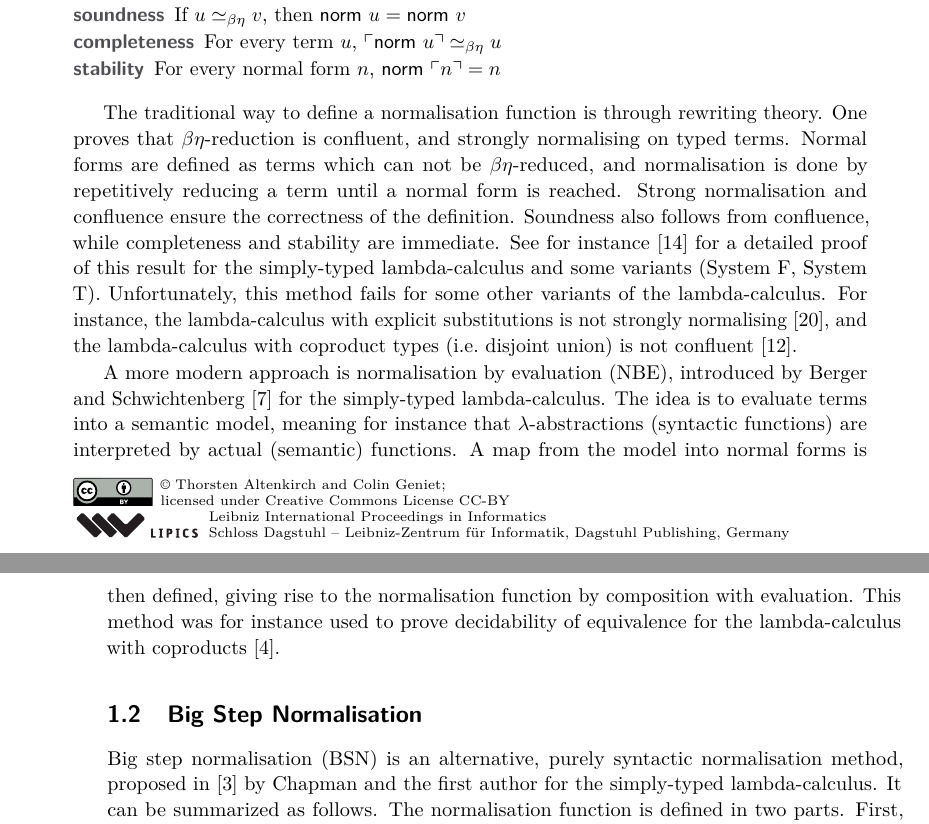
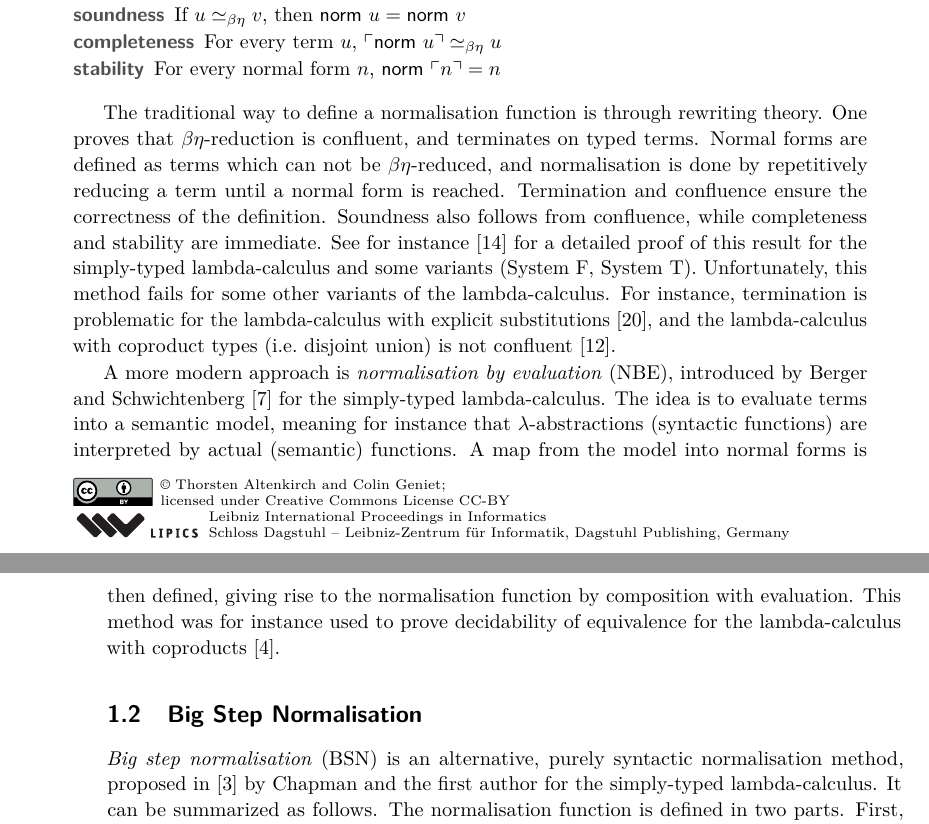
Before and after one commit to colingeniet/big-step-normalisation, a LaTeX paper (paper-TYPES/types.tex): two parts of pages 1 and 2 of 20, joined at a grey line, cut so that both start at the same text. Compiled offline with pdfLaTeX.

Commit message:
TYPES: Avoid use of 'strong normalisation'
Replace it with 'termination' in the introduction, to avoid confusion
with the generalised notion of normalisation.
This will require further clarification.

```diff
--- a/paper-TYPES/types.tex
+++ b/paper-TYPES/types.tex
@@ -136,20 +136,20 @@ embedding $\cul\_\cur$ of normal forms into terms, satisfying
 \end{description}
 
 The traditional way to define a normalisation function is through rewriting
-theory. One proves that $\beta\eta$-reduction is confluent, and strongly normalising
+theory. One proves that $\beta\eta$-reduction is confluent, and terminates
 on typed terms. Normal forms are defined as terms which can not be
 $\beta\eta$-reduced, and normalisation is done by repetitively reducing a term
-until a normal form is reached. Strong normalisation and confluence ensure the
-correctness of the definition. Soundness also follows from confluence, while
-completeness and stability are immediate. See for instance~\cite{girard1989proofs}
+until a normal form is reached. Termination and confluence ensure the correctness
+of the definition. Soundness also follows from confluence, while completeness
+and stability are immediate. See for instance~\cite{girard1989proofs}
 for a detailed proof of this result for the simply-typed lambda-calculus and some
 variants (System F, System T). Unfortunately, this method fails for some other
-variants of the lambda-calculus. For instance, the lambda-calculus with explicit
-substitutions is not strongly normalising~\cite{mellies1995explicit}, and the
+variants of the lambda-calculus. For instance, termination is problematic for the
+lambda-calculus with explicit substitutions~\cite{mellies1995explicit}, and the
 lambda-calculus with coproduct types (i.e.\ disjoint union) is not
 confluent~\cite{dougherty1995coproducts}.
 
-A more modern approach is normalisation by evaluation~(NBE), introduced
+A more modern approach is \emph{normalisation by evaluation}~(NBE), introduced
 by Berger and Schwichtenberg~\cite{berger1991inverse} for the simply-typed
 lambda-calculus. The idea is to evaluate terms into a semantic model,
 meaning for instance that $\lambda$-abstractions (syntactic functions) are interpreted
@@ -159,7 +159,7 @@ This method was for instance used to prove decidability of equivalence for the
 lambda-calculus with coproducts~\cite{altenkirch2001normalization}.
 
 \subsection{Big Step Normalisation}
-Big step normalisation~(BSN) is an alternative, purely syntactic
+\emph{Big step normalisation}~(BSN) is an alternative, purely syntactic
 normalisation method, proposed in~\cite{chapman2009bsn} by Chapman and the
 first author for the simply-typed lambda-calculus. It can be summarized as
 follows.
```
